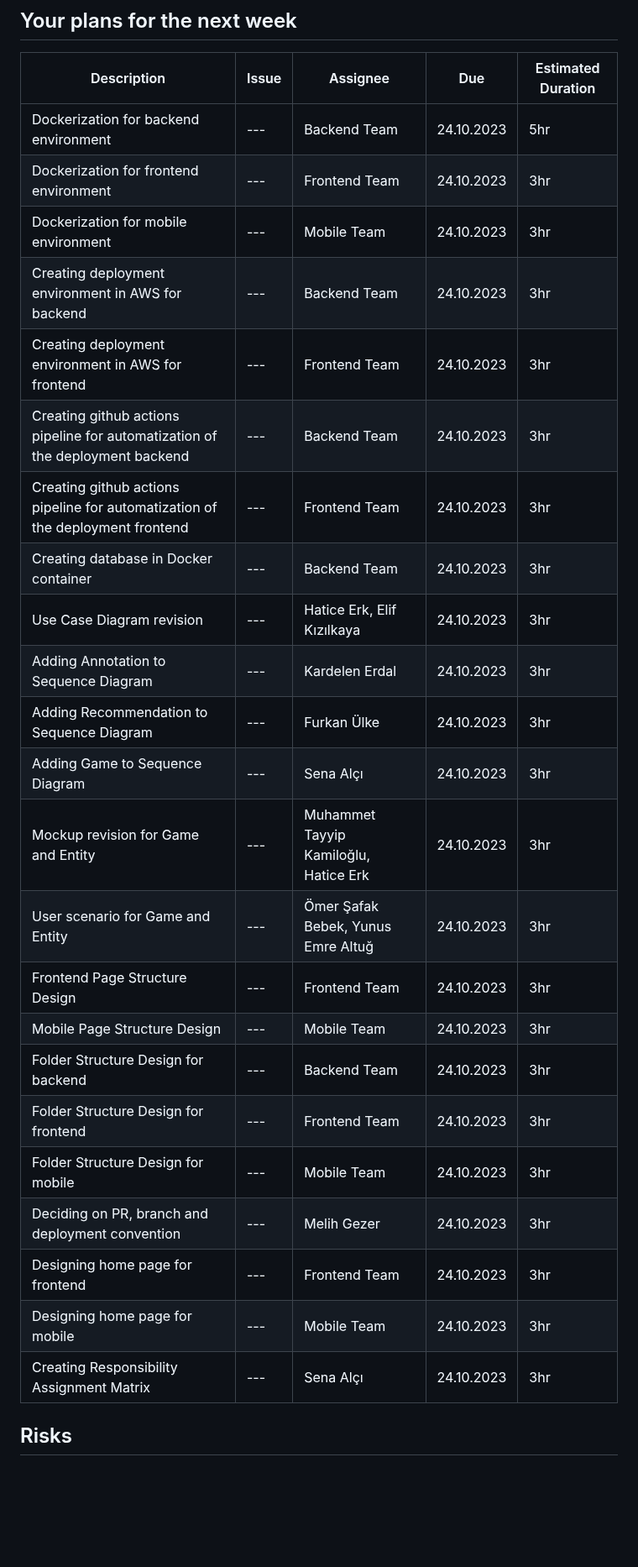
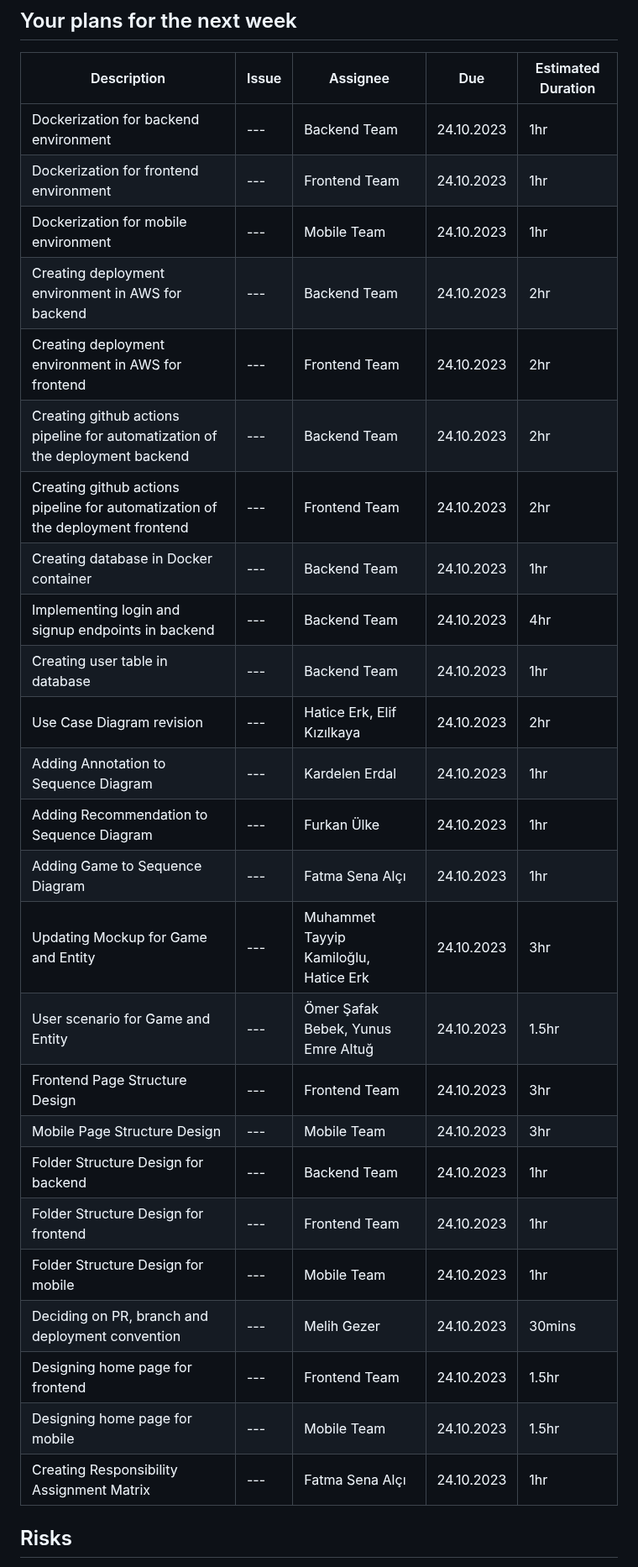
Before and after one commit to bounswe/bounswe2023group7, a Markdown page: reports/lab_report_3.md, the part around the change. Shown at 84% size. Rendered like a GitHub page; blank space fills up the shorter version.

```diff
--- a/reports/lab_report_3.md
+++ b/reports/lab_report_3.md
@@ -30,29 +30,31 @@ We have planned to exclude event from our project for previous week but we could
 ## Your plans for the next week
 | Description | Issue | Assignee | Due | Estimated Duration |
 | --- | --- | --- | --- | --- |
-| Dockerization for backend environment | --- | Backend Team | 24.10.2023 | 5hr |
-| Dockerization for frontend environment | --- | Frontend Team | 24.10.2023 | 3hr |
-| Dockerization for mobile environment | --- | Mobile Team | 24.10.2023 | 3hr |
-| Creating deployment environment in AWS for backend | --- | Backend Team | 24.10.2023 | 3hr |
-| Creating deployment environment in AWS for frontend | --- | Frontend Team | 24.10.2023 | 3hr |
-| Creating github actions pipeline for automatization of the deployment backend | --- | Backend Team | 24.10.2023 | 3hr |
-| Creating github actions pipeline for automatization of the deployment frontend | --- | Frontend Team | 24.10.2023 | 3hr |
-| Creating database in Docker container | --- | Backend Team | 24.10.2023 | 3hr |
-| Use Case Diagram revision | --- | Hatice Erk, Elif Kızılkaya | 24.10.2023 | 3hr |
-| Adding Annotation to Sequence Diagram | --- | Kardelen Erdal | 24.10.2023 | 3hr |
-| Adding Recommendation to Sequence Diagram | --- | Furkan Ülke | 24.10.2023 | 3hr |
-| Adding Game to Sequence Diagram | --- | Sena Alçı | 24.10.2023 | 3hr |
-| Mockup revision for Game and Entity | --- | Muhammet Tayyip Kamiloğlu, Hatice Erk | 24.10.2023 | 3hr |
-| User scenario for Game and Entity | --- | Ömer Şafak Bebek, Yunus Emre Altuğ | 24.10.2023 | 3hr |
+| Dockerization for backend environment | --- | Backend Team | 24.10.2023 | 1hr |
+| Dockerization for frontend environment | --- | Frontend Team | 24.10.2023 | 1hr |
+| Dockerization for mobile environment | --- | Mobile Team | 24.10.2023 | 1hr |
+| Creating deployment environment in AWS for backend | --- | Backend Team | 24.10.2023 | 2hr |
+| Creating deployment environment in AWS for frontend | --- | Frontend Team | 24.10.2023 | 2hr |
+| Creating github actions pipeline for automatization of the deployment backend | --- | Backend Team | 24.10.2023 | 2hr |
+| Creating github actions pipeline for automatization of the deployment frontend | --- | Frontend Team | 24.10.2023 | 2hr |
+| Creating database in Docker container | --- | Backend Team | 24.10.2023 | 1hr |
+| Implementing login and signup endpoints in backend | --- | Backend Team | 24.10.2023 | 4hr |
+| Creating user table in database | --- | Backend Team | 24.10.2023 | 1hr |
+| Use Case Diagram revision | --- | Hatice Erk, Elif Kızılkaya | 24.10.2023 | 2hr |
+| Adding Annotation to Sequence Diagram | --- | Kardelen Erdal | 24.10.2023 | 1hr |
+| Adding Recommendation to Sequence Diagram | --- | Furkan Ülke | 24.10.2023 | 1hr |
+| Adding Game to Sequence Diagram | --- | Fatma Sena Alçı | 24.10.2023 | 1hr |
+| Updating Mockup for Game and Entity | --- | Muhammet Tayyip Kamiloğlu, Hatice Erk | 24.10.2023 | 3hr |
+| User scenario for Game and Entity | --- | Ömer Şafak Bebek, Yunus Emre Altuğ | 24.10.2023 | 1.5hr |
 | Frontend Page Structure Design | --- | Frontend Team | 24.10.2023 | 3hr |
 | Mobile Page Structure Design | --- | Mobile Team | 24.10.2023 | 3hr |
-| Folder Structure Design for backend | --- | Backend Team | 24.10.2023 | 3hr |
-| Folder Structure Design for frontend | --- | Frontend Team | 24.10.2023 | 3hr |
-| Folder Structure Design for mobile | --- | Mobile Team | 24.10.2023 | 3hr |
-| Deciding on PR, branch and deployment convention | --- | Melih Gezer | 24.10.2023 | 3hr |
-| Designing home page for frontend | --- | Frontend Team | 24.10.2023 | 3hr |
-| Designing home page for mobile | --- | Mobile Team | 24.10.2023 | 3hr |
-| Creating Responsibility Assignment Matrix | --- | Sena Alçı | 24.10.2023 | 3hr |
+| Folder Structure Design for backend | --- | Backend Team | 24.10.2023 | 1hr |
+| Folder Structure Design for frontend | --- | Frontend Team | 24.10.2023 | 1hr |
+| Folder Structure Design for mobile | --- | Mobile Team | 24.10.2023 | 1hr |
+| Deciding on PR, branch and deployment convention | --- | Melih Gezer | 24.10.2023 | 30mins |
+| Designing home page for frontend | --- | Frontend Team | 24.10.2023 | 1.5hr |
+| Designing home page for mobile | --- | Mobile Team | 24.10.2023 | 1.5hr |
+| Creating Responsibility Assignment Matrix | --- | Fatma Sena Alçı | 24.10.2023 | 1hr |
 
 
 ## Risks
```
